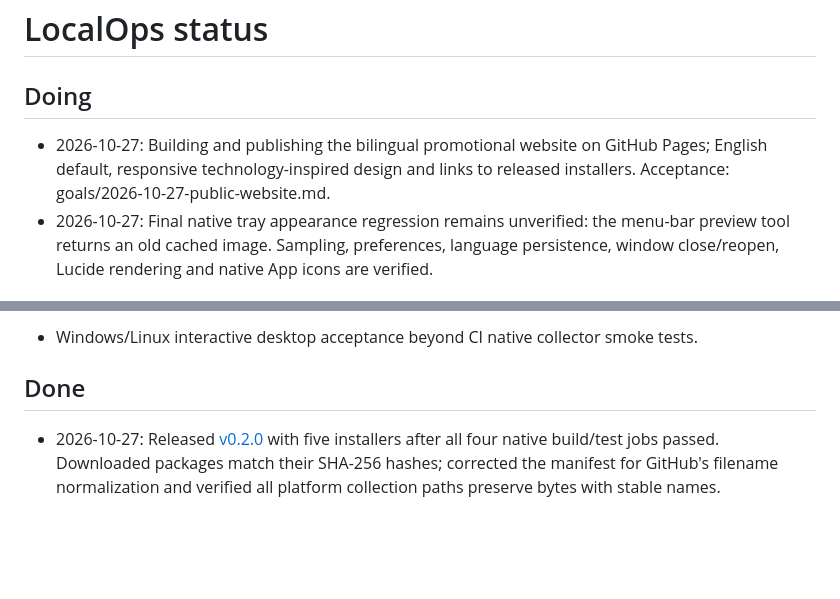
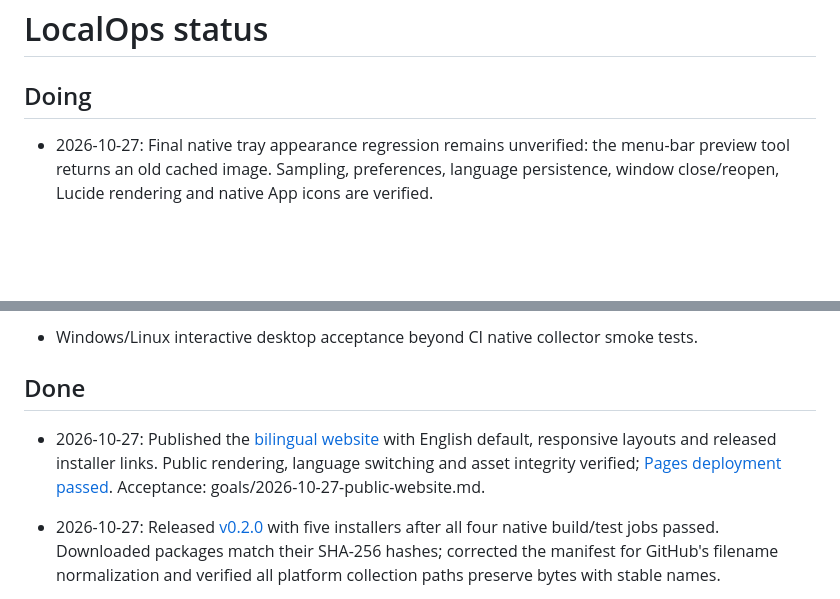
Before and after one commit to rickyshin93/RockshinOps, a Markdown page: STATUS.md, 2 parts joined by grey strips. Rendered like a GitHub page; blank space fills up the shorter version.

```diff
--- a/STATUS.md
+++ b/STATUS.md
@@ -2,7 +2,6 @@
 
 ## Doing
 
-- 2026-10-27: Building and publishing the bilingual promotional website on GitHub Pages; English default, responsive technology-inspired design and links to released installers. Acceptance: goals/2026-10-27-public-website.md.
 - 2026-10-27: Final native tray appearance regression remains unverified: the menu-bar preview tool returns an old cached image. Sampling, preferences, language persistence, window close/reopen, Lucide rendering and native App icons are verified.
 
 ## Next
@@ -15,6 +14,7 @@
 
 ## Done
 
+- 2026-10-27: Published the [bilingual website](https://rickyshin93.github.io/local-ops/) with English default, responsive layouts and released installer links. Public rendering, language switching and asset integrity verified; [Pages deployment passed](https://github.com/rickyshin93/local-ops/actions/runs/40378884753). Acceptance: goals/2026-10-27-public-website.md.
 - 2026-10-27: Released [v0.2.0](https://github.com/rickyshin93/local-ops/releases/tag/v0.2.0) with five installers after all four native build/test jobs passed. Downloaded packages match their SHA-256 hashes; corrected the manifest for GitHub's filename normalization and verified all platform collection paths preserve bytes with stable names.
 - 2026-10-27: Implemented Windows/Linux CPU, memory, disk, network, process and connection collection, platform directories and optional battery/GPU adapters. Native smoke tests and installable packages passed on macOS arm64/amd64, Windows amd64 and Linux amd64 ([CI evidence](https://github.com/rickyshin93/local-ops/actions/runs/40372365187)); interactive Windows/Linux desktop acceptance remains below.
 - 2026-10-27: Added English/Chinese localization and persisted system/en/zh selection. Native system-language default, live UI/menu switching and restart persistence verified; restored the local app to system default.
```
Also changed, not shown: goals/2026-10-27-public-website.md (+17 -17 lines).
